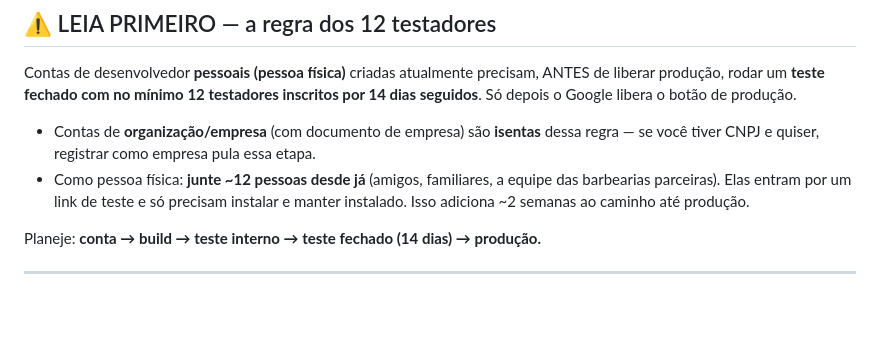
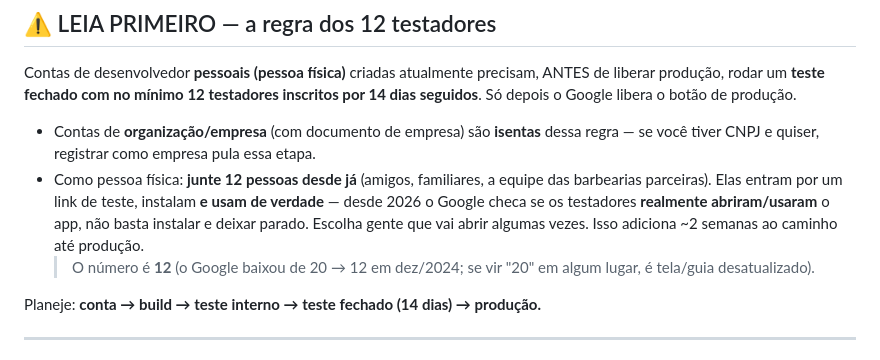
Before and after one commit to kalanysilva65-jpg/APP-BARBEARIA, a Markdown page: deploy/PLAYSTORE.md, the part around the change. Rendered like a GitHub page; blank space fills up the shorter version.

Commit message:
docs(playstore): confirma 12 testadores (nao 20) + Google checa uso real desde 2026
Co-Authored-By: Claude Opus 4.8 <noreply@anthropic.com>

```diff
--- a/deploy/PLAYSTORE.md
+++ b/deploy/PLAYSTORE.md
@@ -16,9 +16,13 @@ inscritos por 14 dias seguidos**. Só depois o Google libera o botão de produç
 
 - Contas de **organização/empresa** (com documento de empresa) são **isentas** dessa
   regra — se você tiver CNPJ e quiser, registrar como empresa pula essa etapa.
-- Como pessoa física: **junte ~12 pessoas desde já** (amigos, familiares, a equipe
-  das barbearias parceiras). Elas entram por um link de teste e só precisam instalar
-  e manter instalado. Isso adiciona ~2 semanas ao caminho até produção.
+- Como pessoa física: **junte 12 pessoas desde já** (amigos, familiares, a equipe
+  das barbearias parceiras). Elas entram por um link de teste, instalam **e usam de
+  verdade** — desde 2026 o Google checa se os testadores **realmente abriram/usaram**
+  o app, não basta instalar e deixar parado. Escolha gente que vai abrir algumas vezes.
+  Isso adiciona ~2 semanas ao caminho até produção.
+  > O número é **12** (o Google baixou de 20 → 12 em dez/2024; se vir "20" em algum
+  > lugar, é tela/guia desatualizado).
 
 Planeje: **conta → build → teste interno → teste fechado (14 dias) → produção.**
 
```
